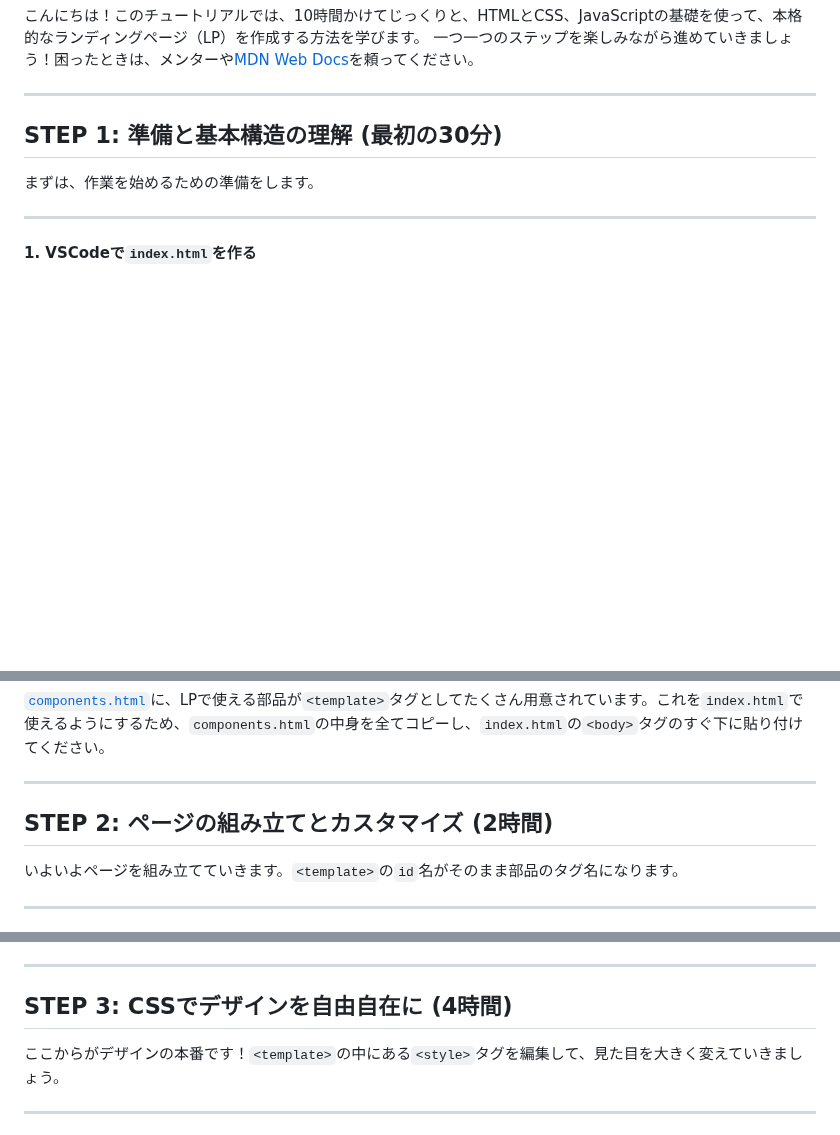
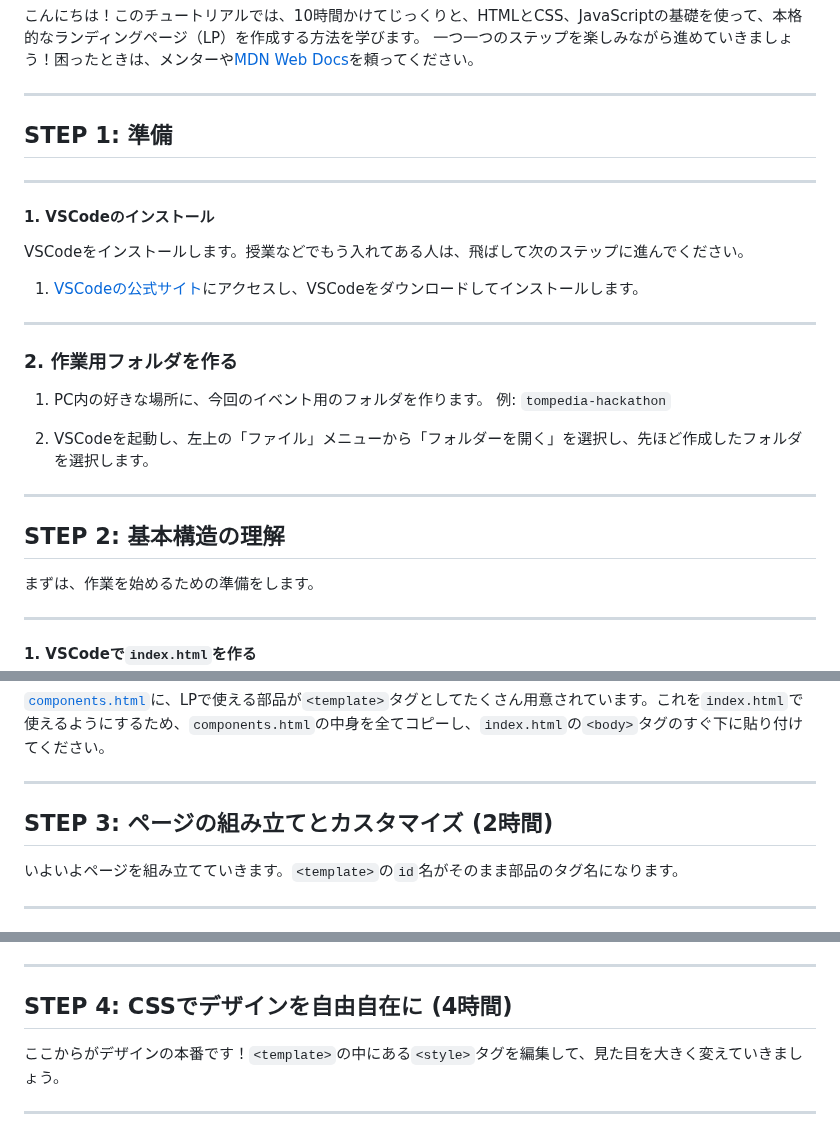
Before and after one commit to Tompedia-Labo/events, a Markdown page: public/20251018/slide.marp.md, 3 parts joined by grey strips. GitHub-like rendering; blank space fills up the shorter version.

Commit message:
feat: vscode install

```diff
--- a/public/20251018/slide.marp.md
+++ b/public/20251018/slide.marp.md
@@ -606,7 +606,29 @@ JavaScriptの技術を使うと、**自分だけのHTMLタグ**を作ること
 
 ---
 
-## STEP 1: 準備と基本構造の理解 (最初の30分)
+## STEP 1: 準備
+
+---
+
+#### 1.  VSCodeのインストール
+
+VSCodeをインストールします。授業などでもう入れてある人は、飛ばして次のステップに進んでください。
+
+1.  [VSCodeの公式サイト](https://code.visualstudio.com/)にアクセスし、VSCodeをダウンロードしてインストールします。
+
+
+---
+
+### 2. 作業用フォルダを作る
+
+1. PC内の好きな場所に、今回のイベント用のフォルダを作ります。
+    例: `tompedia-hackathon`
+
+2. VSCodeを起動し、左上の「ファイル」メニューから「フォルダーを開く」を選択し、先ほど作成したフォルダを選択します。
+
+---
+
+## STEP 2: 基本構造の理解
 
 まずは、作業を始めるための準備をします。
 
@@ -634,7 +656,7 @@ JavaScriptの技術を使うと、**自分だけのHTMLタグ**を作ること
 
 ---
 
-## STEP 2: ページの組み立てとカスタマイズ (2時間)
+## STEP 3: ページの組み立てとカスタマイズ (2時間)
 
 いよいよページを組み立てていきます。`<template>`の`id`名がそのまま部品のタグ名になります。
 
@@ -680,7 +702,7 @@ JavaScriptの技術を使うと、**自分だけのHTMLタグ**を作ること
 
 ---
 
-## STEP 3: CSSでデザインを自由自在に (4時間)
+## STEP 4: CSSでデザインを自由自在に (4時間)
 
 ここからがデザインの本番です！`<template>`の中にある`<style>`タグを編集して、見た目を大きく変えていきましょう。
 
```
Also changed, not shown: other parts of public/20251018/slide.marp.md (+2 -2 lines).
